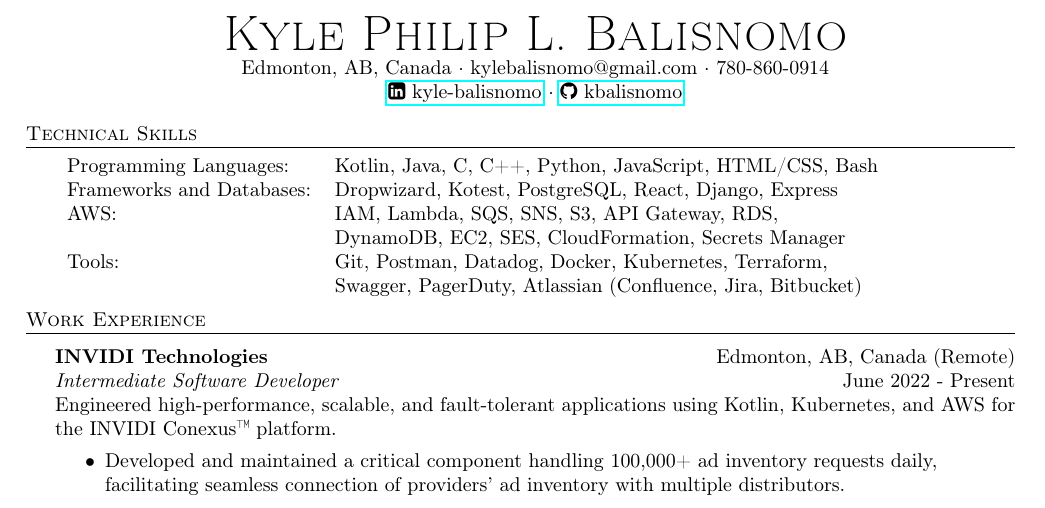
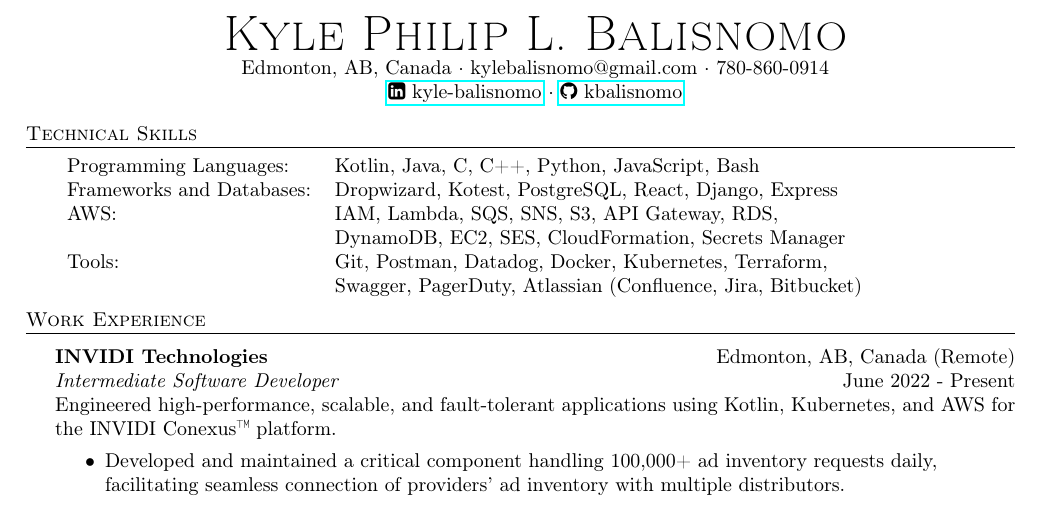
Before and after one commit to kbalisnomo/resume, a LaTeX CV (Kyle Balisnomo Resume.tex): part of the page, cut so that both start at the same text. Compiled offline with pdfLaTeX.

Commit message:
Remove html/css

```diff
--- a/Kyle Balisnomo Resume.tex
+++ b/Kyle Balisnomo Resume.tex
@@ -85,7 +85,7 @@
 \vspace{1mm}
 
 \begin{tabular}{ l l }
-	Programming Languages:    & Kotlin, Java, C, C++, Python, JavaScript, HTML/CSS, Bash                      \\
+	Programming Languages:    & Kotlin, Java, C, C++, Python, JavaScript, Bash                                \\
 	Frameworks and Databases: & Dropwizard, Kotest, PostgreSQL, React, Django, Express                        \\
 	AWS:                      & IAM, Lambda, SQS, SNS, S3, API Gateway, RDS,                                  \\
                               & DynamoDB, EC2, SES, CloudFormation, Secrets Manager                           \\
```
Also changed, not shown: Kyle Balisnomo Resume.pdf.
